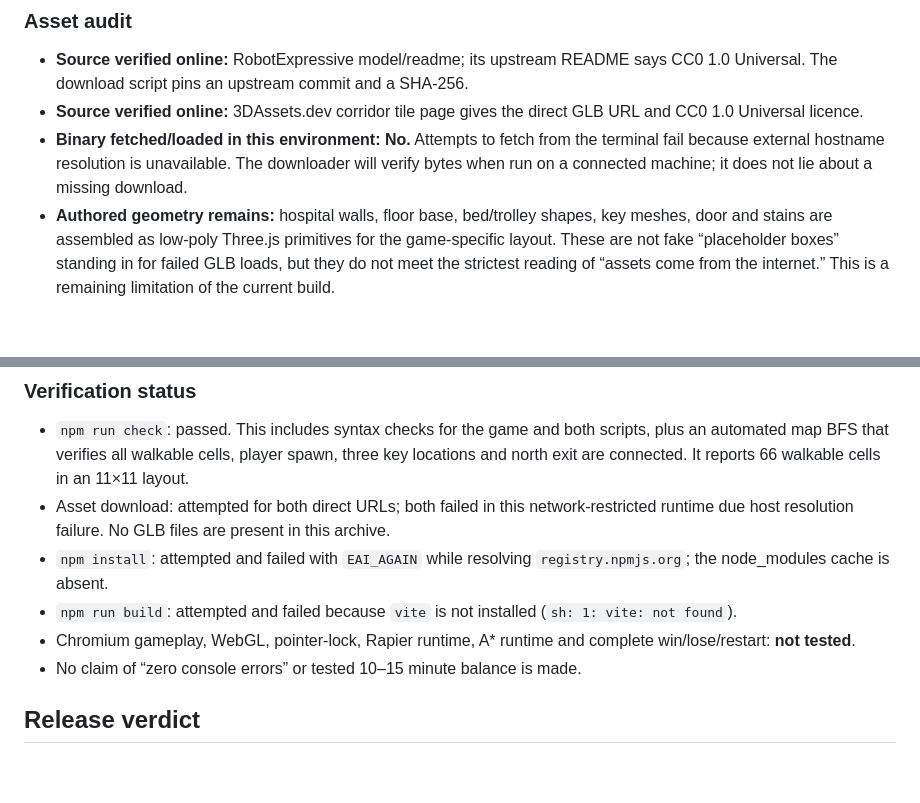
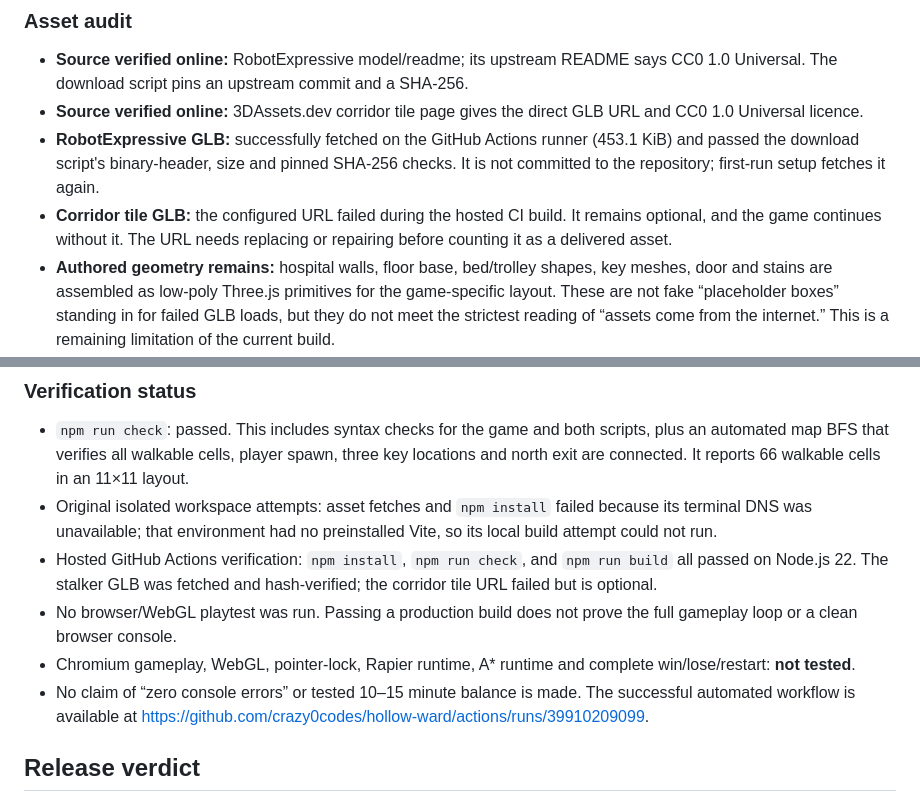
Before and after one commit to crazy0codes/hollow-ward, a Markdown page: GAME_VALIDATION.md, 2 parts joined by grey strips. GitHub-like rendering; blank space fills up the shorter version.

Commit message:
Update validation and asset status

```diff
--- a/GAME_VALIDATION.md
+++ b/GAME_VALIDATION.md
@@ -31,7 +31,8 @@ The designed scope is reasonable for a small browser horror game. Dependencies c
 
 - **Source verified online:** RobotExpressive model/readme; its upstream README says CC0 1.0 Universal. The download script pins an upstream commit and a SHA-256.
 - **Source verified online:** 3DAssets.dev corridor tile page gives the direct GLB URL and CC0 1.0 Universal licence.
-- **Binary fetched/loaded in this environment:** **No.** Attempts to fetch from the terminal fail because external hostname resolution is unavailable. The downloader will verify bytes when run on a connected machine; it does not lie about a missing download.
+- **RobotExpressive GLB:** successfully fetched on the GitHub Actions runner (453.1 KiB) and passed the download script's binary-header, size and pinned SHA-256 checks. It is not committed to the repository; first-run setup fetches it again.
+- **Corridor tile GLB:** the configured URL failed during the hosted CI build. It remains optional, and the game continues without it. The URL needs replacing or repairing before counting it as a delivered asset.
 - **Authored geometry remains:** hospital walls, floor base, bed/trolley shapes, key meshes, door and stains are assembled as low-poly Three.js primitives for the game-specific layout. These are not fake “placeholder boxes” standing in for failed GLB loads, but they do not meet the strictest reading of “assets come from the internet.” This is a remaining limitation of the current build.
 - **Audio:** generated short tones/drone through browser Web Audio; no licensed audio file is bundled. Another explicit deviation from the original request.
 
@@ -42,11 +43,11 @@ Expected to be modest for a normal laptop: roughly one merged floor mesh, one me
 ### Verification status
 
 - `npm run check`: passed. This includes syntax checks for the game and both scripts, plus an automated map BFS that verifies all walkable cells, player spawn, three key locations and north exit are connected. It reports 66 walkable cells in an 11×11 layout.
-- Asset download: attempted for both direct URLs; both failed in this network-restricted runtime due host resolution failure. No GLB files are present in this archive.
-- `npm install`: attempted and failed with `EAI_AGAIN` while resolving `registry.npmjs.org`; the node_modules cache is absent.
-- `npm run build`: attempted and failed because `vite` is not installed (`sh: 1: vite: not found`).
+- Original isolated workspace attempts: asset fetches and `npm install` failed because its terminal DNS was unavailable; that environment had no preinstalled Vite, so its local build attempt could not run.
+- Hosted GitHub Actions verification: `npm install`, `npm run check`, and `npm run build` all passed on Node.js 22. The stalker GLB was fetched and hash-verified; the corridor tile URL failed but is optional.
+- No browser/WebGL playtest was run. Passing a production build does not prove the full gameplay loop or a clean browser console.
 - Chromium gameplay, WebGL, pointer-lock, Rapier runtime, A* runtime and complete win/lose/restart: **not tested**.
-- No claim of “zero console errors” or tested 10–15 minute balance is made.
+- No claim of “zero console errors” or tested 10–15 minute balance is made. The successful automated workflow is available at https://github.com/crazy0codes/hollow-ward/actions/runs/39910209099.
 
 ## Release verdict
 
```
